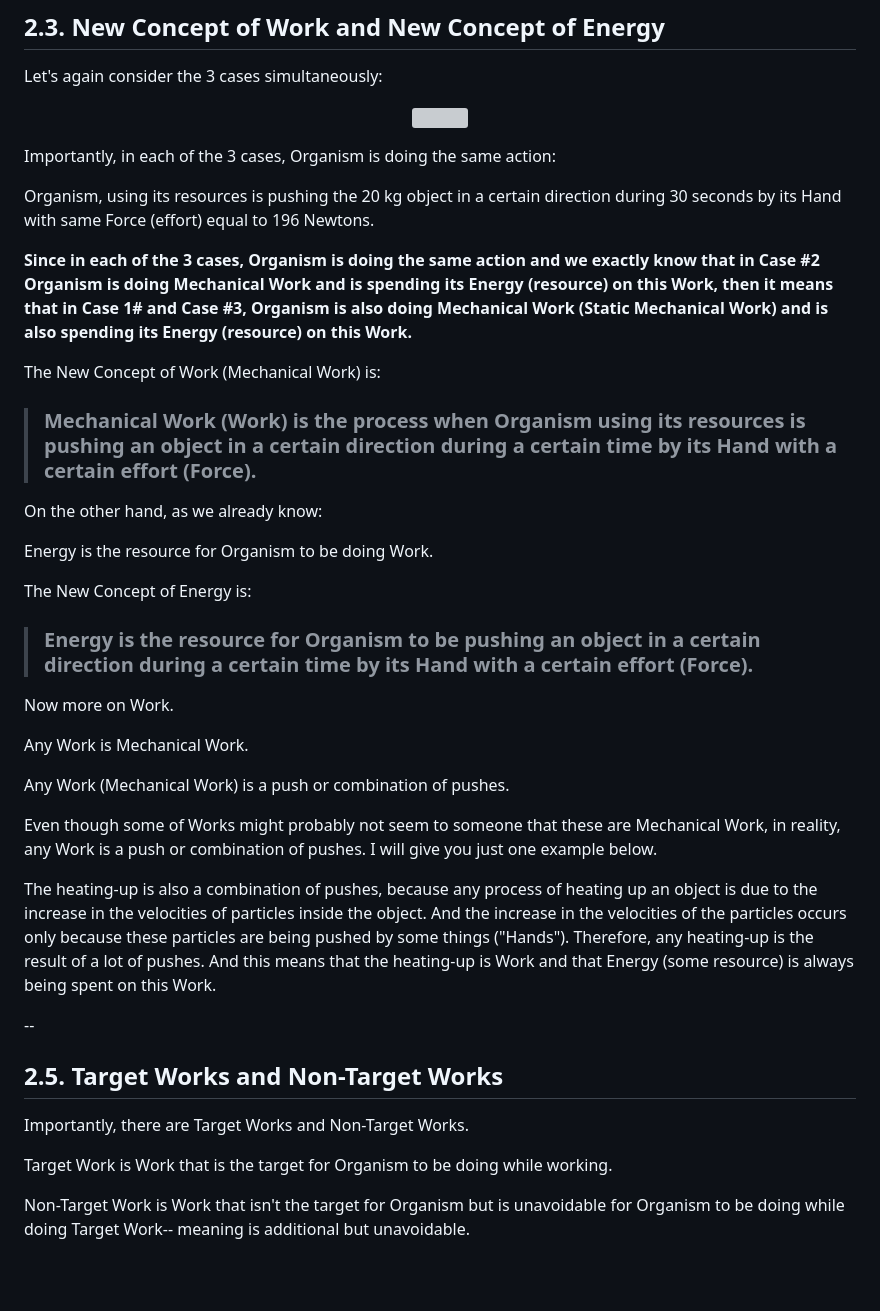
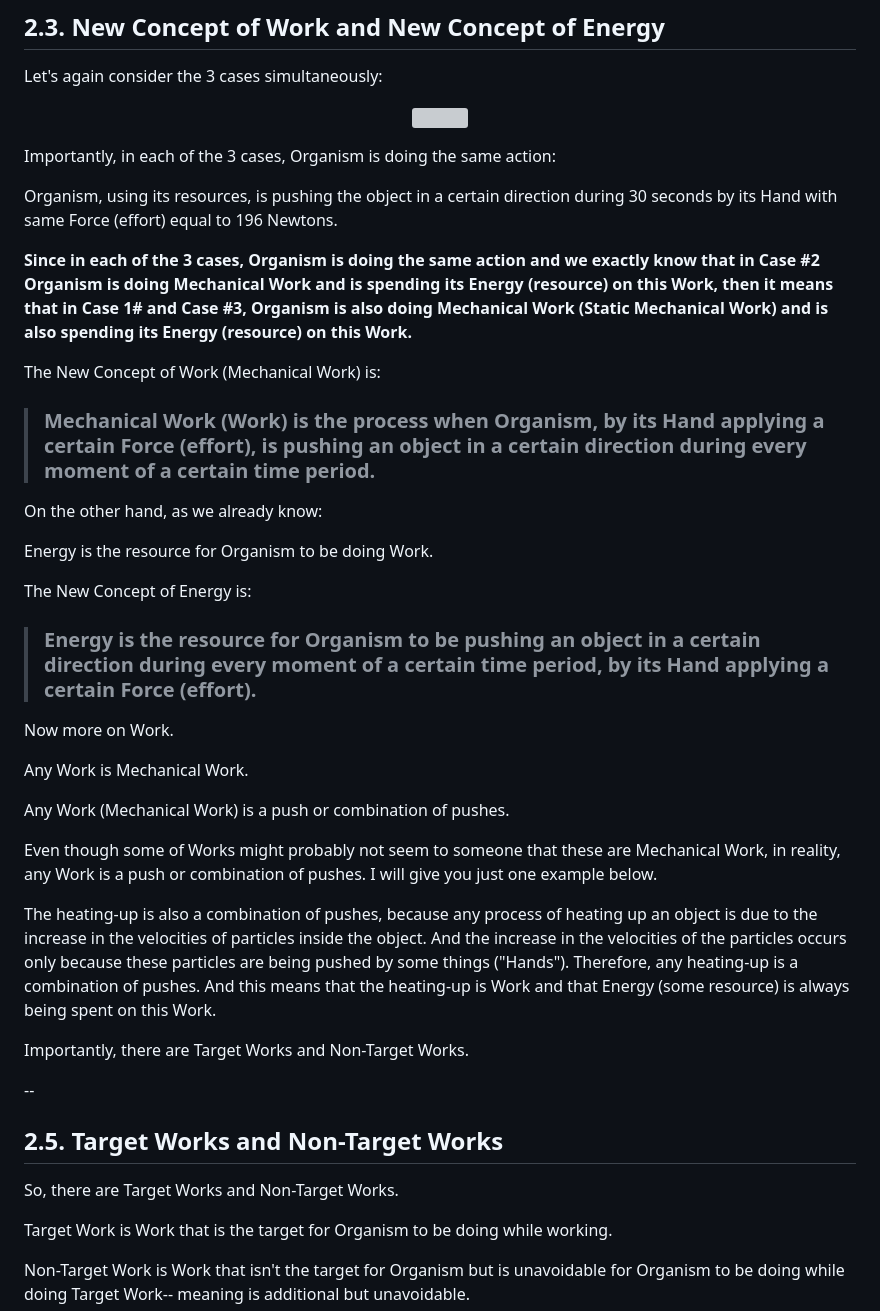
Before and after one commit to sciZer0/newdiscoveries, a Markdown page: c/README.md, the part around one of its changes. Drawn GitHub-style; blank space fills up the shorter version; grey boxes are pictures that could not be loaded.

```diff
--- a/c/README.md
+++ b/c/README.md
@@ -152,13 +152,13 @@ Let's again consider the 3 cases simultaneously:
 
 Importantly, in each of the 3 cases, Organism is doing the same action:
 
-Organism, using its resources is pushing the 20 kg object in a certain direction during 30 seconds by its Hand with same Force (effort) equal to 196 Newtons.
+Organism, using its resources, is pushing the object in a certain direction during 30 seconds by its Hand with same Force (effort) equal to 196 Newtons.
 
 **Since in each of the 3 cases, Organism is doing the same action and we exactly know that in Case #2 Organism is doing Mechanical Work and is spending its Energy (resource) on this Work, then it means that in Case 1# and Case #3, Organism is also doing Mechanical Work (Static Mechanical Work) and is also spending its Energy (resource) on this Work.**
 
 The New Concept of Work (Mechanical Work) is:
 
-> ### Mechanical Work (Work) is the process when Organism using its resources is pushing an object in a certain direction during a certain time by its Hand with a certain effort (Force).
+> ### Mechanical Work (Work) is the process when Organism, by its Hand applying a certain Force (effort), is pushing an object in a certain direction during every moment of a certain time period.
 
 
 On the other hand, as we already know:
@@ -167,7 +167,7 @@ Energy is the resource for Organism to be doing Work.
 
 The New Concept of Energy is:
 
-> ### Energy is the resource for Organism to be pushing an object in a certain direction during a certain time by its Hand with a certain effort (Force).
+> ### Energy is the resource for Organism to be pushing an object in a certain direction during every moment of a certain time period, by its Hand applying a certain Force (effort).
 
 Now more on Work.
 
@@ -177,17 +177,15 @@ Any Work (Mechanical Work) is a push or combination of pushes.
 
 Even though some of Works might probably not seem to someone that these are Mechanical Work, in reality, any Work is a push or combination of pushes. I will give you just one example below.
 
-The heating-up is also a combination of pushes, because any process of heating up an object is due to the increase in the velocities of particles inside the object. And the increase in the velocities of the particles occurs only because these particles are being pushed by some things ("Hands"). Therefore, any heating-up is the result of a lot of pushes. And this means that the heating-up is Work and that Energy (some resource) is always being spent on this Work.
+The heating-up is also a combination of pushes, because any process of heating up an object is due to the increase in the velocities of particles inside the object. And the increase in the velocities of the particles occurs only because these particles are being pushed by some things ("Hands"). Therefore, any heating-up is a combination of pushes. And this means that the heating-up is Work and that Energy (some resource) is always being spent on this Work.
 
-
-
-
+Importantly, there are Target Works and Non-Target Works.
 
 --
 
 ## 2.5. Target Works and Non-Target Works
 
-Importantly, there are Target Works and Non-Target Works.
+So, there are Target Works and Non-Target Works.
 
 Target Work is Work that is the target for Organism to be doing while working.
 
```
Also changed, not shown: other parts of c/README.md (+17 -12 lines).
